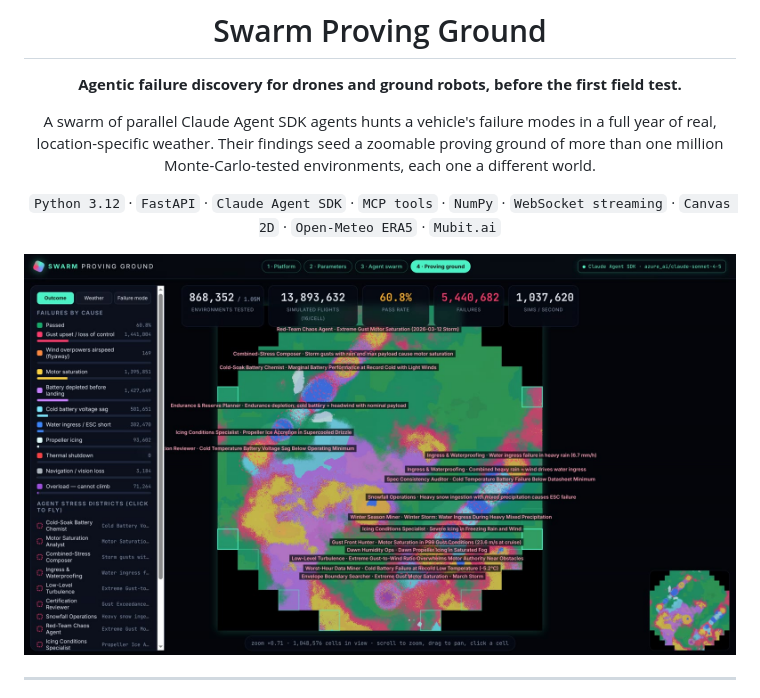
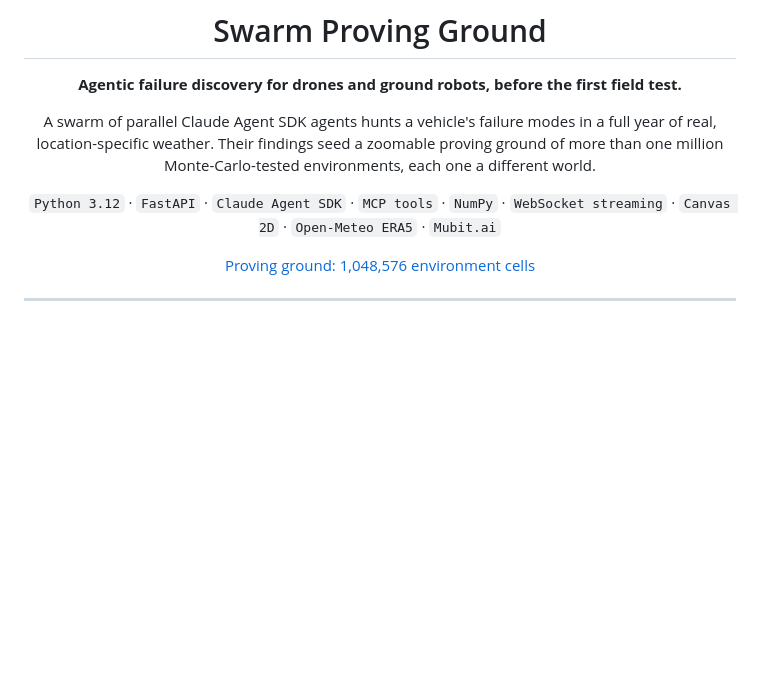
Before and after one commit to hackdavid/swarm-simulator, a Markdown page: README.md, the part around one of its changes. GitHub-like rendering; blank space fills up the shorter version.

```diff
--- a/README.md
+++ b/README.md
@@ -9,7 +9,7 @@ Their findings seed a zoomable proving ground of more than one million Monte-Car
 
 `Python 3.12` · `FastAPI` · `Claude Agent SDK` · `MCP tools` · `NumPy` · `WebSocket streaming` · `Canvas 2D` · `Open-Meteo ERA5` · `Mubit.ai`
 
-![Proving ground: 1,048,576 environment cells](docs/img/plane.jpg)
+[Proving ground: 1,048,576 environment cells](docs/img/plane.jpg)
 
 </div>
 
```
Also changed, not shown: other parts of README.md (+9 -0 lines).
